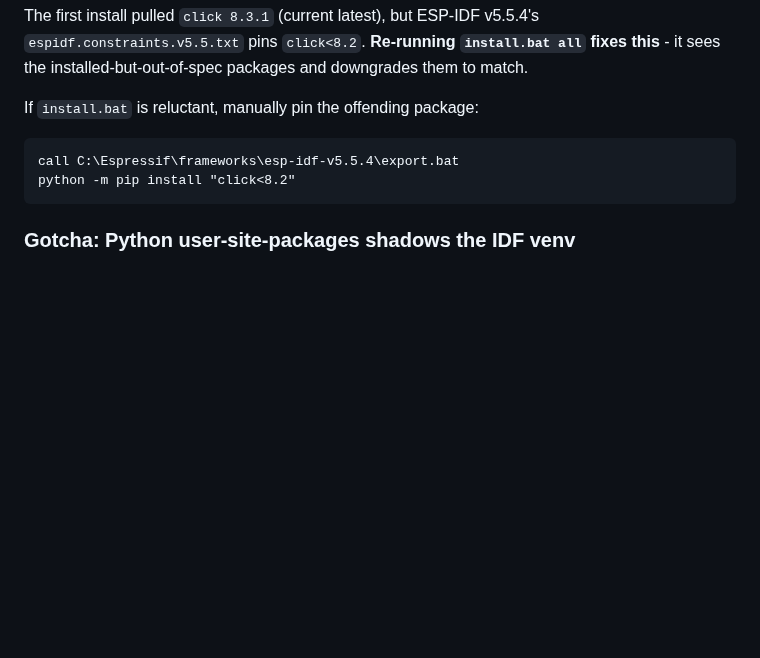
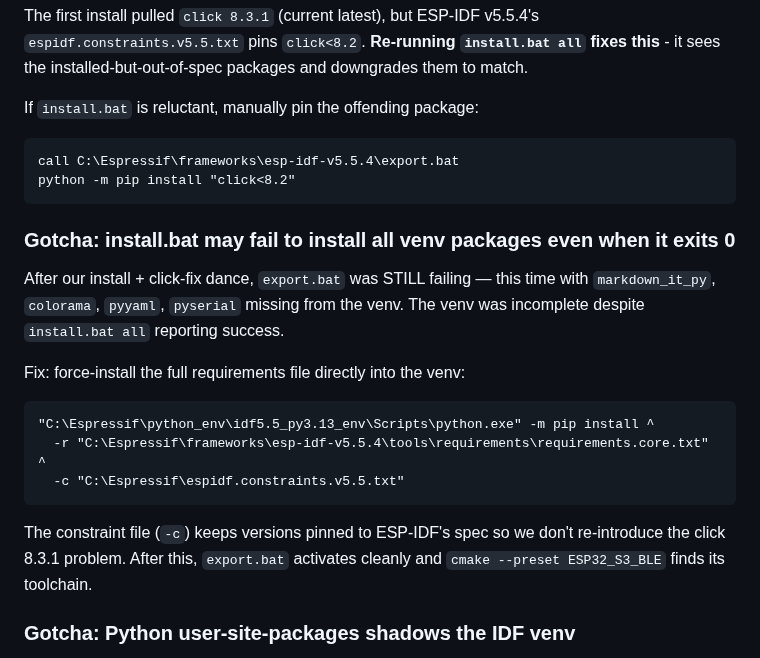
Before and after one commit to LostBeard/SpawnWear, a Markdown page: Notes/build-environment.md, the part around the change. Drawn GitHub-style; blank space fills up the shorter version.

Commit message:
Document install.bat partial-success gotcha + manual venv fixup
After our click + user-site fixes, export.bat STILL failed with markdown_it_py /
colorama / pyyaml / pyserial missing from the venv. The earlier install.bat exited
0 but had only partially populated the venv (probably stopped on the click
constraint conflict before getting to the rest).

Fix: force pip install the full requirements file directly into the venv with the
constraint file pinned, so versions stay aligned but every package gets actually
installed. Doc now has the exact incantation.

Co-Authored-By: Claude Opus 4.7 (1M context) <noreply@anthropic.com>

````diff
--- a/Notes/build-environment.md
+++ b/Notes/build-environment.md
@@ -234,6 +234,20 @@ call C:\Espressif\frameworks\esp-idf-v5.5.4\export.bat
 python -m pip install "click<8.2"
 ```
 
+### Gotcha: install.bat may fail to install all venv packages even when it exits 0
+
+After our install + click-fix dance, `export.bat` was STILL failing — this time with `markdown_it_py`, `colorama`, `pyyaml`, `pyserial` missing from the venv. The venv was incomplete despite `install.bat all` reporting success.
+
+Fix: force-install the full requirements file directly into the venv:
+
+```batch
+"C:\Espressif\python_env\idf5.5_py3.13_env\Scripts\python.exe" -m pip install ^
+  -r "C:\Espressif\frameworks\esp-idf-v5.5.4\tools\requirements\requirements.core.txt" ^
+  -c "C:\Espressif\espidf.constraints.v5.5.txt"
+```
+
+The constraint file (`-c`) keeps versions pinned to ESP-IDF's spec so we don't re-introduce the click 8.3.1 problem. After this, `export.bat` activates cleanly and `cmake --preset ESP32_S3_BLE` finds its toolchain.
+
 ### Gotcha: Python user-site-packages shadows the IDF venv
 
 Even after `install.bat` correctly downgrades `click` to 8.1.8 inside the IDF venv, `export.bat` may STILL fail with the same `click 8.3.1` error. The reason: Python's `user-site-packages` directory at `C:\Users\<you>\AppData\Roaming\Python\Python313\site-packages` is searched BEFORE the venv's site-packages, and any global pip install (`pip install --user click`) puts a different version there that shadows the venv's pinned copy.
````
